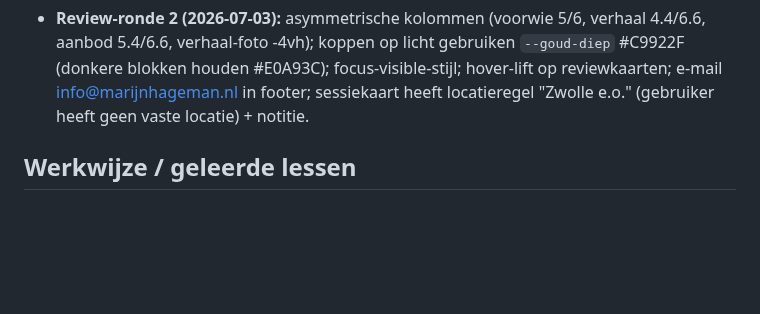
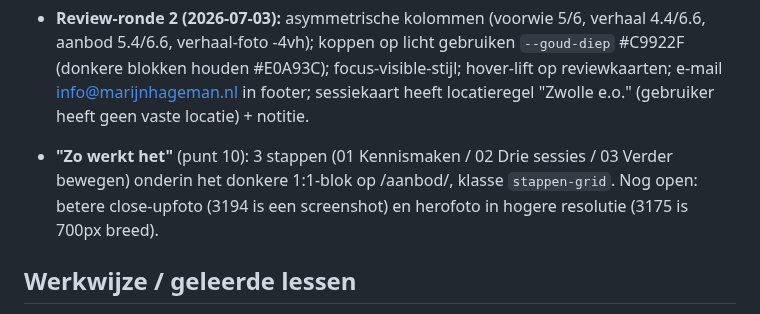
Before and after one commit to sowiesostudio-bot/test, a Markdown page: CLAUDE.md, the part around the change. Drawn GitHub-style; blank space fills up the shorter version.

Commit message:
Add three-step 'Zo werkt het' block to aanbod page
Co-Authored-By: Claude Fable 5 <noreply@anthropic.com>
Claude-Session: https://claude.ai/code/session_01JvSzt8J6jj8PXEUeYYN7Vg

```diff
--- a/CLAUDE.md
+++ b/CLAUDE.md
@@ -106,6 +106,10 @@ gefixt naar marijn-hageman, widget gestyled via CSS-variabelen]
   focus-visible-stijl; hover-lift op reviewkaarten; e-mail
   info@marijnhageman.nl in footer; sessiekaart heeft locatieregel
   "Zwolle e.o." (gebruiker heeft geen vaste locatie) + notitie.
+- **"Zo werkt het"** (punt 10): 3 stappen (01 Kennismaken / 02 Drie
+  sessies / 03 Verder bewegen) onderin het donkere 1:1-blok op /aanbod/,
+  klasse `stappen-grid`. Nog open: betere close-upfoto (3194 is een
+  screenshot) en herofoto in hogere resolutie (3175 is 700px breed).
 
 ## Werkwijze / geleerde lessen
 
```
